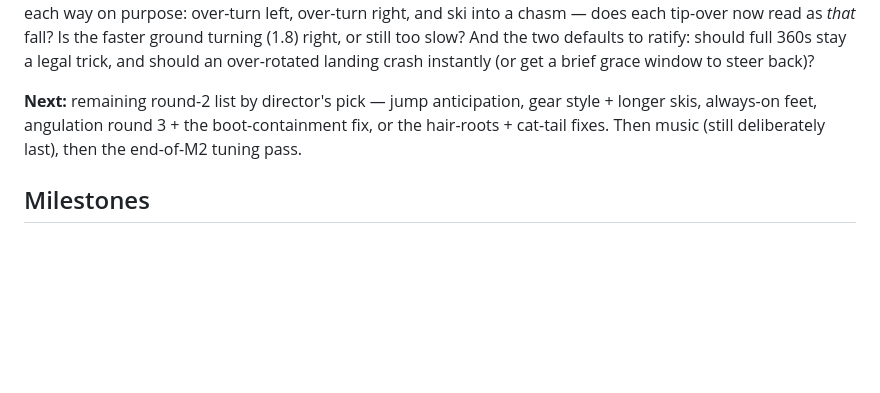
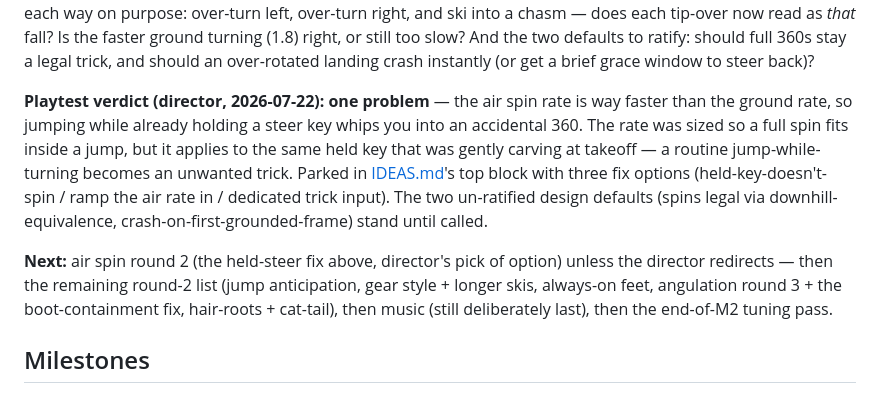
Before and after one commit to joshuawigginton11056-boop/toebeans, a Markdown page: ROADMAP.md, the part around the change. GitHub-like rendering; blank space fills up the shorter version.

```diff
--- a/ROADMAP.md
+++ b/ROADMAP.md
@@ -1857,9 +1857,20 @@ or still too slow? And the two defaults to ratify: should full 360s stay a
 legal trick, and should an over-rotated landing crash instantly (or get a
 brief grace window to steer back)?
 
-**Next:** remaining round-2 list by director's pick — jump anticipation,
-gear style + longer skis, always-on feet, angulation round 3 + the
-boot-containment fix, or the hair-roots + cat-tail fixes. Then music
+**Playtest verdict (director, 2026-07-22): one problem** — the air spin
+rate is way faster than the ground rate, so jumping while already holding
+a steer key whips you into an accidental 360. The rate was sized so a
+full spin fits inside a jump, but it applies to the same held key that
+was gently carving at takeoff — a routine jump-while-turning becomes an
+unwanted trick. Parked in [IDEAS.md](IDEAS.md)'s top block with three fix
+options (held-key-doesn't-spin / ramp the air rate in / dedicated trick
+input). The two un-ratified design defaults (spins legal via downhill-
+equivalence, crash-on-first-grounded-frame) stand until called.
+
+**Next:** air spin round 2 (the held-steer fix above, director's pick of
+option) unless the director redirects — then the remaining round-2 list
+(jump anticipation, gear style + longer skis, always-on feet, angulation
+round 3 + the boot-containment fix, hair-roots + cat-tail), then music
 (still deliberately last), then the end-of-M2 tuning pass.
 
 ## Milestones
```
Also changed, not shown: IDEAS.md (+29 -0 lines).
